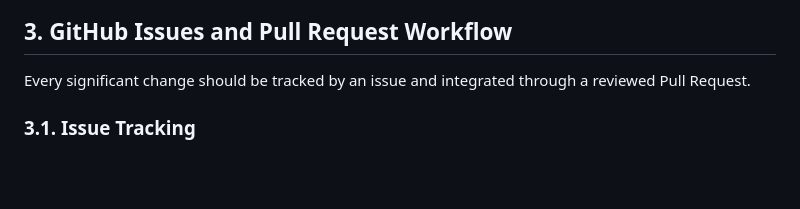
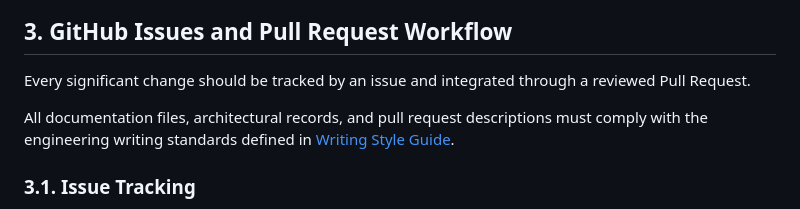
Before and after one commit to naipret/fptu-pro192-food-store-management, a Markdown page: CONTRIBUTING.md, the part around the change. Rendered like a GitHub page; blank space fills up the shorter version.

Commit message:
docs(contributing): update guidelines to include with writing standards

```diff
--- a/CONTRIBUTING.md
+++ b/CONTRIBUTING.md
@@ -91,6 +91,8 @@ The allowed types align with Conventional Commits and standard commit linting co
 
 Every significant change should be tracked by an issue and integrated through a reviewed Pull Request.
 
+All documentation files, architectural records, and pull request descriptions must comply with the engineering writing standards defined in [Writing Style Guide](docs/WRITING_STYLE.md).
+
 ### 3.1. Issue Tracking
 
 1. Before starting development, verify that a corresponding GitHub Issue exists and is assigned.
```
